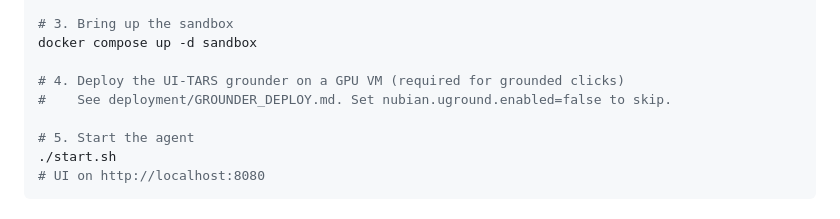
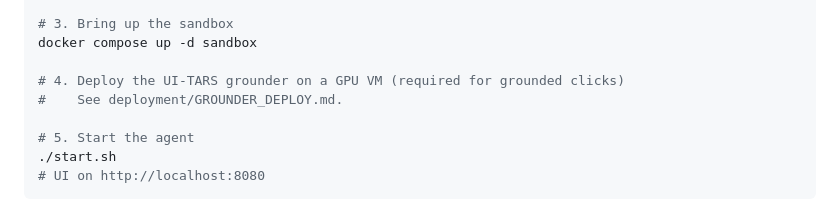
Before and after one commit to hemeda3/nubian, a Markdown page: README.md, the part around the change. Rendered like a GitHub page.

Commit message:
Drop 'skip grounder' hint from Quick Start step 4

```diff
--- a/README.md
+++ b/README.md
@@ -62,7 +62,7 @@ $EDITOR config/application-dev.properties   # set GEMINI_API_KEY or OPENROUTER_A
 docker compose up -d sandbox
 
 # 4. Deploy the UI-TARS grounder on a GPU VM (required for grounded clicks)
-#    See deployment/GROUNDER_DEPLOY.md. Set nubian.uground.enabled=false to skip.
+#    See deployment/GROUNDER_DEPLOY.md.
 
 # 5. Start the agent
 ./start.sh
```
